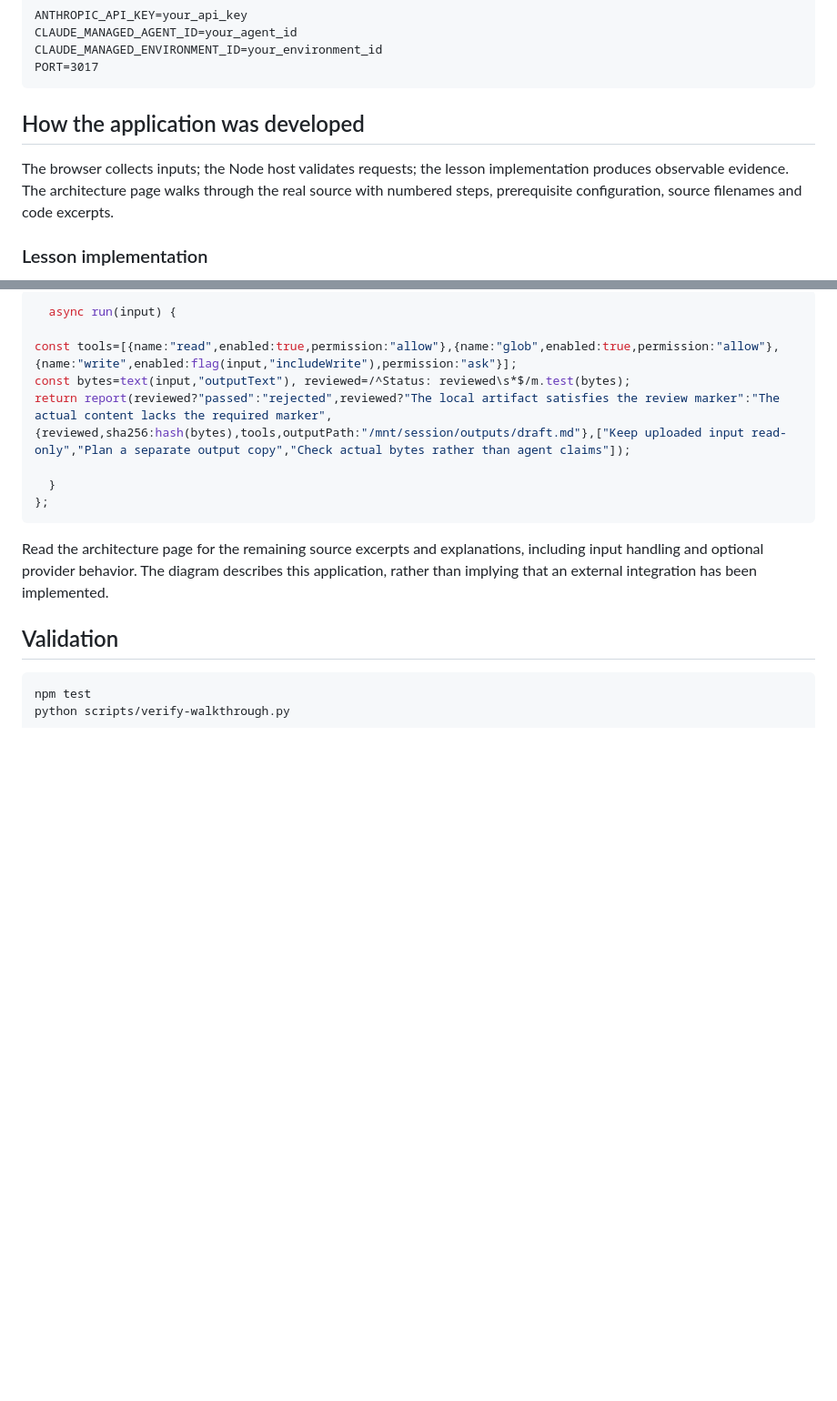
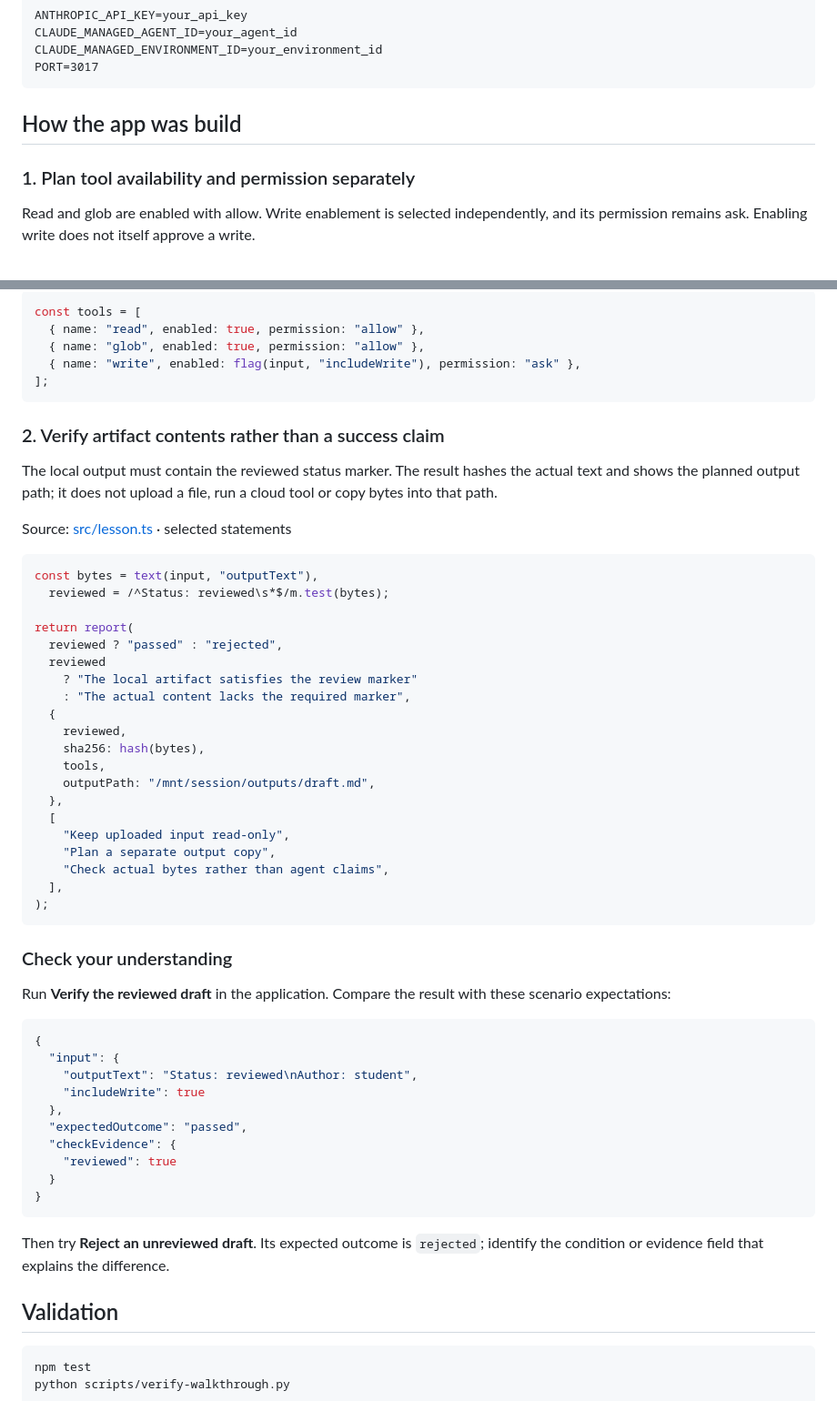
Before and after one commit to luiscoco/Udemy-claude-managed-agents-lesson-c17-app, a Markdown page: README.md, 2 parts joined by grey strips. Shown at 91% size. Drawn GitHub-style; blank space fills up the shorter version.

Commit message:
Teach lesson concepts with formatted source walkthroughs

````diff
--- a/README.md
+++ b/README.md
@@ -42,9 +42,9 @@ CLAUDE_MANAGED_ENVIRONMENT_ID=your_environment_id
 PORT=3017
 ```
 
-## How the application was developed
+## How the app was build
 
-The browser collects inputs; the Node host validates requests; the lesson implementation produces observable evidence. The architecture page walks through the real source with numbered steps, prerequisite configuration, source filenames and code excerpts.
+### 1. Plan tool availability and permission separately
 
-### Lesson implementation
+Read and glob are enabled with allow. Write enablement is selected independently, and its permission remains ask. Enabling write does not itself approve a write.
 
@@ -52,16 +52,59 @@ The browser collects inputs; the Node host validates requests; the lesson implem
 
 ```typescript
-  async run(input) {
-
-const tools=[{name:"read",enabled:true,permission:"allow"},{name:"glob",enabled:true,permission:"allow"},{name:"write",enabled:flag(input,"includeWrite"),permission:"ask"}];
-const bytes=text(input,"outputText"), reviewed=/^Status: reviewed\s*$/m.test(bytes);
-return report(reviewed?"passed":"rejected",reviewed?"The local artifact satisfies the review marker":"The actual content lacks the required marker",{reviewed,sha256:hash(bytes),tools,outputPath:"/mnt/session/outputs/draft.md"},["Keep uploaded input read-only","Plan a separate output copy","Check actual bytes rather than agent claims"]);
-
-  }
-};
+const tools = [
+  { name: "read", enabled: true, permission: "allow" },
+  { name: "glob", enabled: true, permission: "allow" },
+  { name: "write", enabled: flag(input, "includeWrite"), permission: "ask" },
+];
 ```
 
-Read the architecture page for the remaining source excerpts and explanations, including input handling and optional provider behavior. The diagram describes this application, rather than implying that an external integration has been implemented.
+### 2. Verify artifact contents rather than a success claim
+
+The local output must contain the reviewed status marker. The result hashes the actual text and shows the planned output path; it does not upload a file, run a cloud tool or copy bytes into that path.
+
+Source: [src/lesson.ts](src/lesson.ts#L14) · selected statements
+
+```typescript
+const bytes = text(input, "outputText"),
+  reviewed = /^Status: reviewed\s*$/m.test(bytes);
+
+return report(
+  reviewed ? "passed" : "rejected",
+  reviewed
+    ? "The local artifact satisfies the review marker"
+    : "The actual content lacks the required marker",
+  {
+    reviewed,
+    sha256: hash(bytes),
+    tools,
+    outputPath: "/mnt/session/outputs/draft.md",
+  },
+  [
+    "Keep uploaded input read-only",
+    "Plan a separate output copy",
+    "Check actual bytes rather than agent claims",
+  ],
+);
+```
+
+### Check your understanding
+
+Run **Verify the reviewed draft** in the application. Compare the result with these scenario expectations:
+
+```json
+{
+  "input": {
+    "outputText": "Status: reviewed\nAuthor: student",
+    "includeWrite": true
+  },
+  "expectedOutcome": "passed",
+  "checkEvidence": {
+    "reviewed": true
+  }
+}
+```
+
+Then try **Reject an unreviewed draft**. Its expected outcome is `rejected`; identify the condition or evidence field that explains the difference.
 
 ## Validation
 
````
Also changed, not shown: other parts of README.md (+1 -1 lines).
